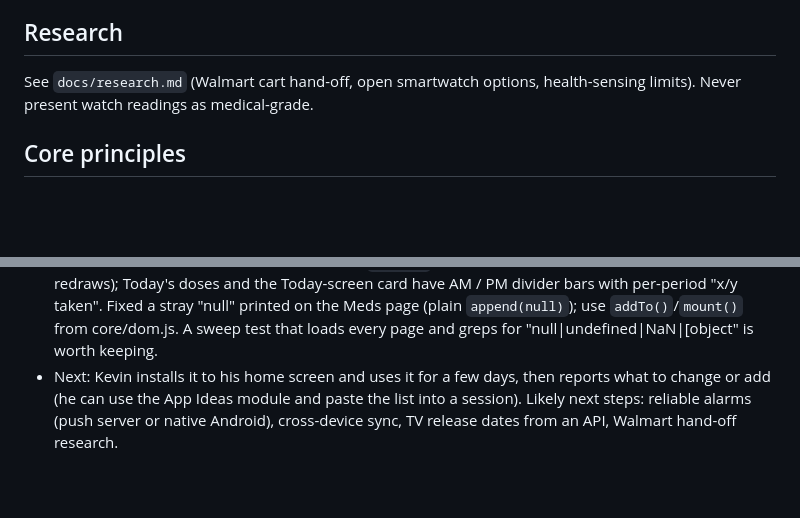
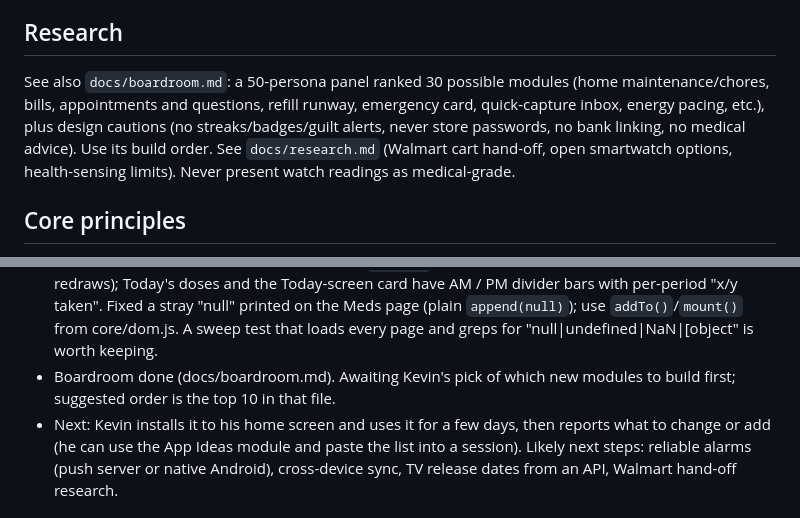
Before and after one commit to kevinwsmg-bit/Mylife-app, a Markdown page: CLAUDE.md, 2 parts joined by grey strips. GitHub-like rendering; blank space fills up the shorter version.

```diff
--- a/CLAUDE.md
+++ b/CLAUDE.md
@@ -11,6 +11,8 @@ log, a tracker, and eventually a replacement for many single-purpose phone apps.
 - Update the "Status / where we left off" section below at the end of every working session.
 
 ## Research
+See also `docs/boardroom.md`: a 50-persona panel ranked 30 possible modules (home maintenance/chores, bills, appointments and questions, refill runway, emergency card,
+quick-capture inbox, energy pacing, etc.), plus design cautions (no streaks/badges/guilt alerts, never store passwords, no bank linking, no medical advice). Use its build order.
 See `docs/research.md` (Walmart cart hand-off, open smartwatch options, health-sensing limits). Never present watch readings as medical-grade.
 
 ## Core principles
@@ -83,6 +85,7 @@ See `docs/modules.md` for the full brainstorm. Priority order Kevin described:
 - v0.5.3: Meds page: "Full list (N)", "Past medications" and "Recent as-needed doses" are collapsible (closed on each visit via the optional module `enter()` hook called by app.js; they stay as set during redraws);
   Today's doses and the Today-screen card have AM / PM divider bars with per-period "x/y taken". Fixed a stray "null" printed on the Meds page (plain `append(null)`); use `addTo()`/`mount()` from core/dom.js.
   A sweep test that loads every page and greps for "null|undefined|NaN|[object" is worth keeping.
+- Boardroom done (docs/boardroom.md). Awaiting Kevin's pick of which new modules to build first; suggested order is the top 10 in that file.
 - Next: Kevin installs it to his home screen and uses it for a few days, then reports what to change or add
   (he can use the App Ideas module and paste the list into a session). Likely next steps: reliable alarms
   (push server or native Android), cross-device sync, TV release dates from an API, Walmart hand-off research.
```
Also changed, not shown: docs/boardroom.md (added, +137 -0 lines).
